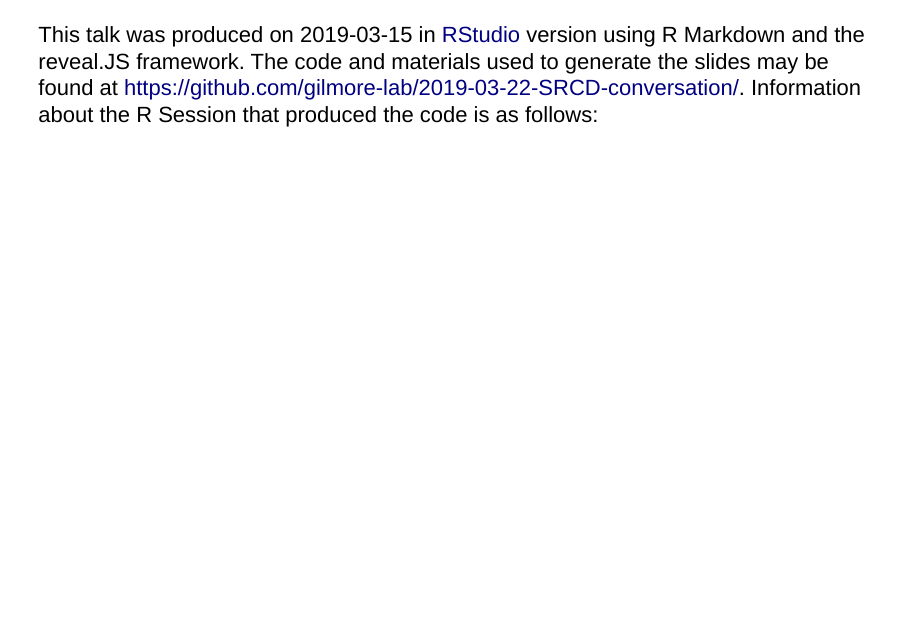
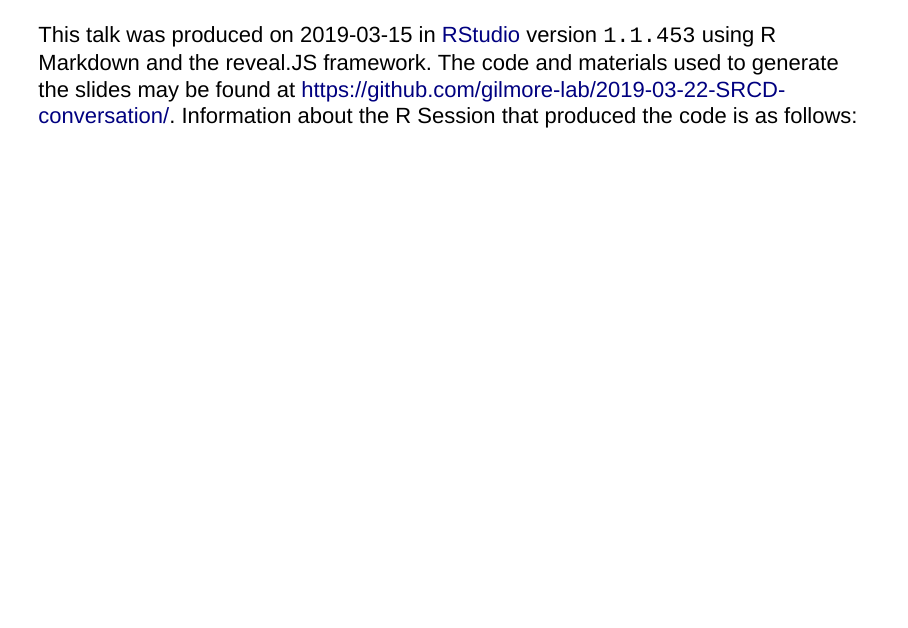
Before and after one commit to gilmore-lab/2019-03-22-SRCD-conversation, an R Markdown document (index.Rmd): page 94 of 95. Rendered offline with R 4.5, knitr and Pandoc, with nearby package versions; drawn as Slidy slides in place of the format the file asks for.

Commit message:
RStudio version

```diff
--- a/index.Rmd
+++ b/index.Rmd
@@ -481,7 +481,7 @@
 
 ---
 
-This talk was produced on `r Sys.Date()` in [RStudio](http://rstudio.com) version using R Markdown and the reveal.JS framework.
+This talk was produced on `r Sys.Date()` in [RStudio](http://rstudio.com) version `1.1.453` using R Markdown and the reveal.JS framework.
 The code and materials used to generate the slides may be found at <https://github.com/gilmore-lab/2019-03-22-SRCD-conversation/>.
 Information about the R Session that produced the code is as follows:
 
```
Also changed, not shown: index.html.
